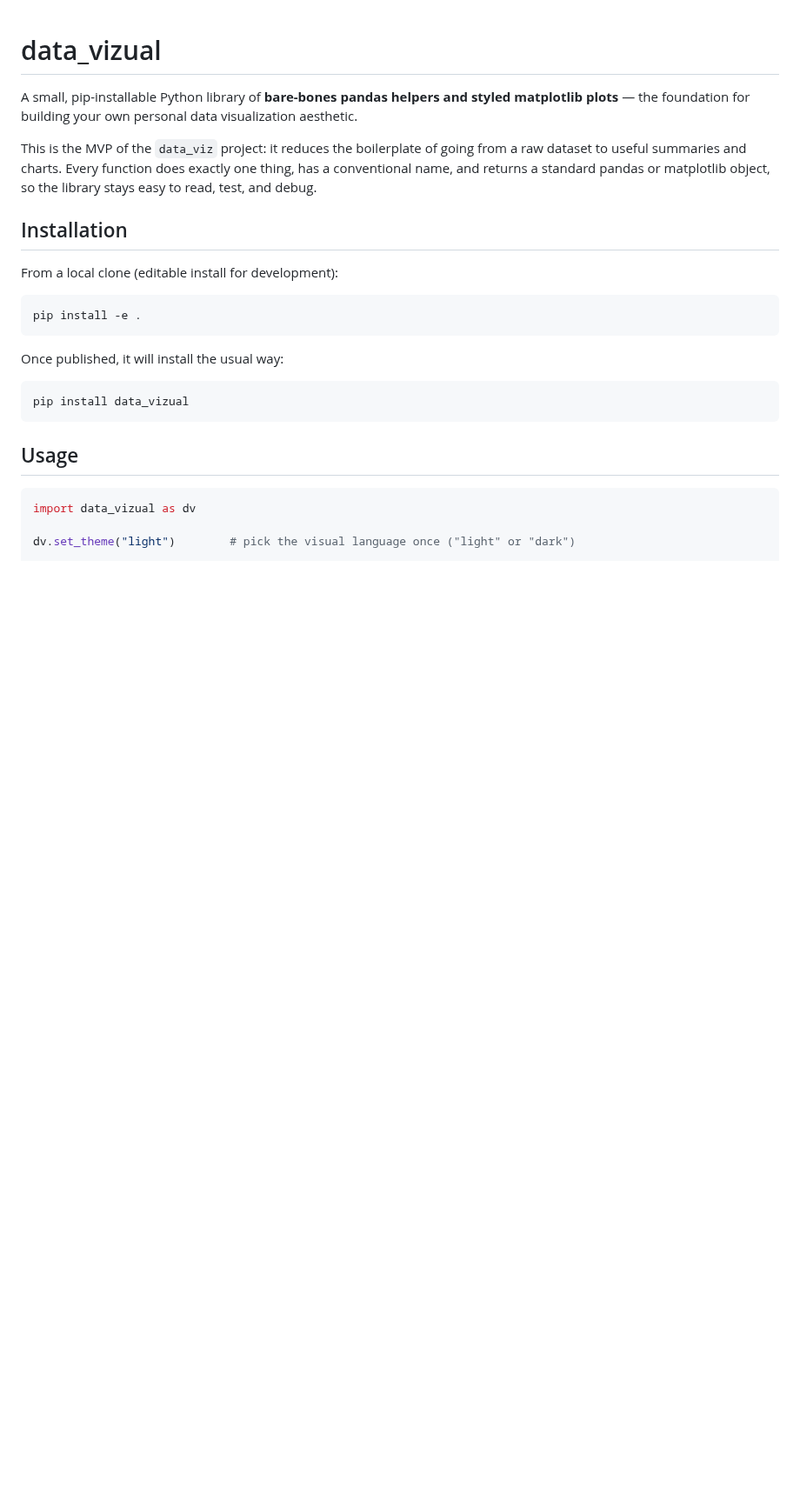
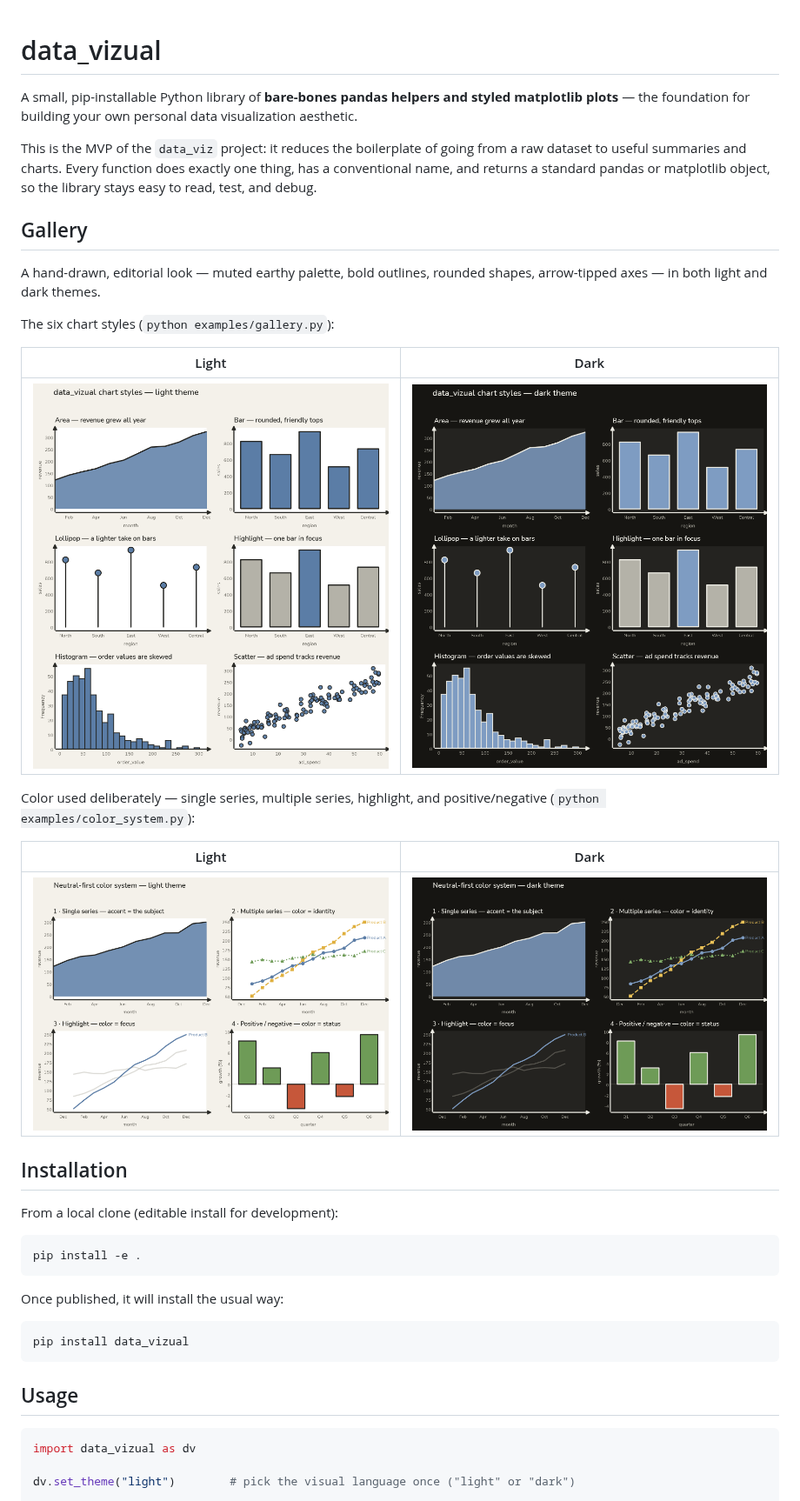
Before and after one commit to EstebanBC1/data_viz, a Markdown page: README.md, the part around the change. Shown at 87% size. GitHub-like rendering; pictures changed too: docs/images/colors-dark.png (added), docs/images/colors-light.png (added), docs/images/styles-dark.png (added); blank space fills up the shorter version.

Commit message:
Add rendered chart previews to the README gallery
Commit preview images (both themes) under docs/images and embed them in a new
Gallery section so the styles are visible on GitHub without running the
examples.

```diff
--- a/README.md
+++ b/README.md
@@ -8,6 +8,24 @@ This is the MVP of the `data_viz` project: it reduces the boilerplate of going
 from a raw dataset to useful summaries and charts. Every function does exactly
 one thing, has a conventional name, and returns a standard pandas or matplotlib
 object, so the library stays easy to read, test, and debug.
+
+## Gallery
+
+A hand-drawn, editorial look — muted earthy palette, bold outlines, rounded
+shapes, arrow-tipped axes — in both light and dark themes.
+
+The six chart styles (`python examples/gallery.py`):
+
+| Light | Dark |
+| --- | --- |
+| ![Chart styles, light theme](docs/images/styles-light.png) | ![Chart styles, dark theme](docs/images/styles-dark.png) |
+
+Color used deliberately — single series, multiple series, highlight, and
+positive/negative (`python examples/color_system.py`):
+
+| Light | Dark |
+| --- | --- |
+| ![Color system, light theme](docs/images/colors-light.png) | ![Color system, dark theme](docs/images/colors-dark.png) |
 
 ## Installation
 
```
